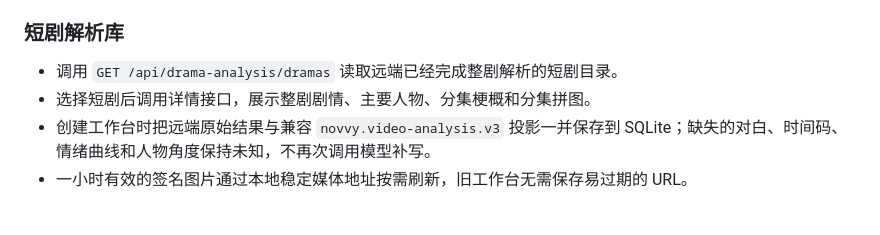
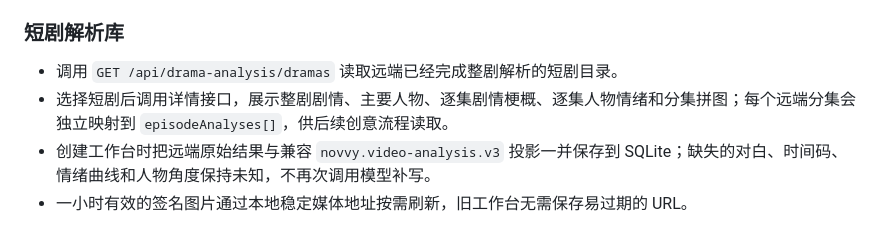
Before and after one commit to NovvyAI/contextual-studio, a Markdown page: README.md, the part around the change. Drawn GitHub-style.

Commit message:
docs: explain per-episode analysis flow

```diff
--- a/README.md
+++ b/README.md
@@ -9,7 +9,7 @@ Contextual Studio 是一个面向短剧与 App 广告创意制作的本地 Web
 ### 短剧解析库
 
 - 调用 `GET /api/drama-analysis/dramas` 读取远端已经完成整剧解析的短剧目录。
-- 选择短剧后调用详情接口，展示整剧剧情、主要人物、分集梗概和分集拼图。
+- 选择短剧后调用详情接口，展示整剧剧情、主要人物、逐集剧情梗概、逐集人物情绪和分集拼图；每个远端分集会独立映射到 `episodeAnalyses[]`，供后续创意流程读取。
 - 创建工作台时把远端原始结果与兼容 `novvy.video-analysis.v3` 投影一并保存到 SQLite；缺失的对白、时间码、情绪曲线和人物角度保持未知，不再次调用模型补写。
 - 一小时有效的签名图片通过本地稳定媒体地址按需刷新，旧工作台无需保存易过期的 URL。
 
```
Also changed, not shown: CHANGELOG.md (+1 -0 lines), CODEBASE_OVERVIEW.md (+1 -1 lines).
